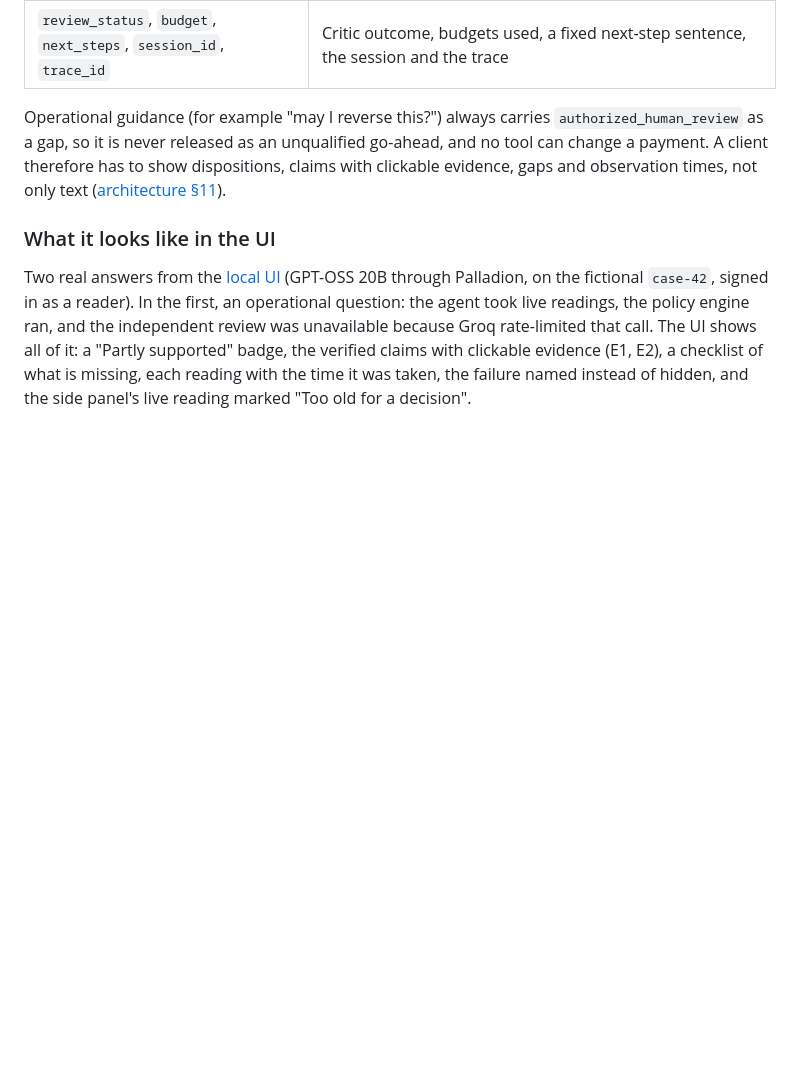
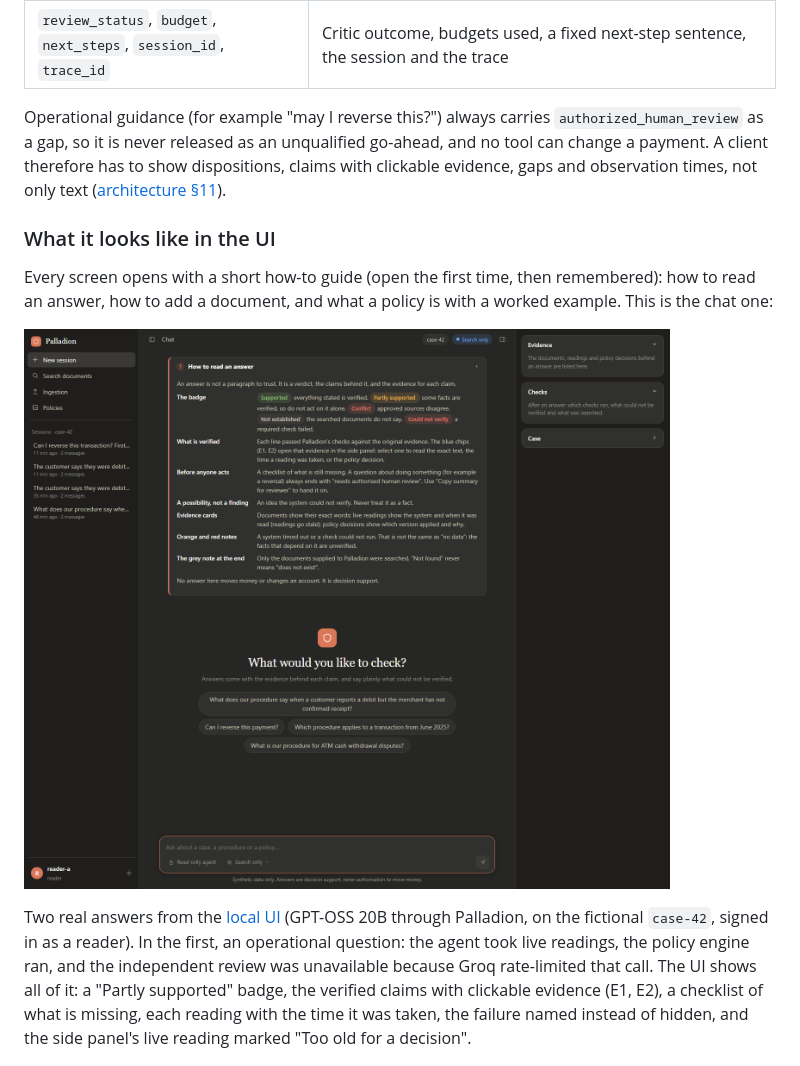
Before and after one commit to raziashary/palladion, a Markdown page: README.md, the part around one of its changes. Drawn GitHub-style; pictures changed too: palladion-ui/docs/screenshots/chat-howto.png (added); blank space fills up the shorter version.

```diff
--- a/README.md
+++ b/README.md
@@ -158,6 +158,11 @@ dispositions, claims with clickable evidence, gaps and observation times, not on
 
 ### What it looks like in the UI
 
+Every screen opens with a short how-to guide (open the first time, then remembered): how to read an answer, how to add
+a document, and what a policy is with a worked example. This is the chat one:
+
+![The chat screen with its "How to read an answer" guide: what each badge means, what the blue chips open, and what the notes at the end say](palladion-ui/docs/screenshots/chat-howto.png)
+
 Two real answers from the [local UI](palladion-ui/README.md) (GPT-OSS 20B through Palladion, on the fictional `case-42`,
 signed in as a reader). In the first, an operational question: the agent took live readings, the policy engine ran, and
 the independent review was unavailable because Groq rate-limited that call. The UI shows all of it: a "Partly supported"
```
Also changed, not shown: other parts of README.md (+23 -1 lines), palladion-ui/README.md (+19 -0 lines), palladion-ui/docs/TESTING.md (+10 -1 lines), palladion-ui/docs/screenshots/ingestion-approve.png (added), palladion-ui/docs/screenshots/ingestion-upload.png (added), palladion-ui/docs/screenshots/policy-howto.png (added), palladion-ui/docs/screenshots/policy-wizard.png (added), 7 other files.
